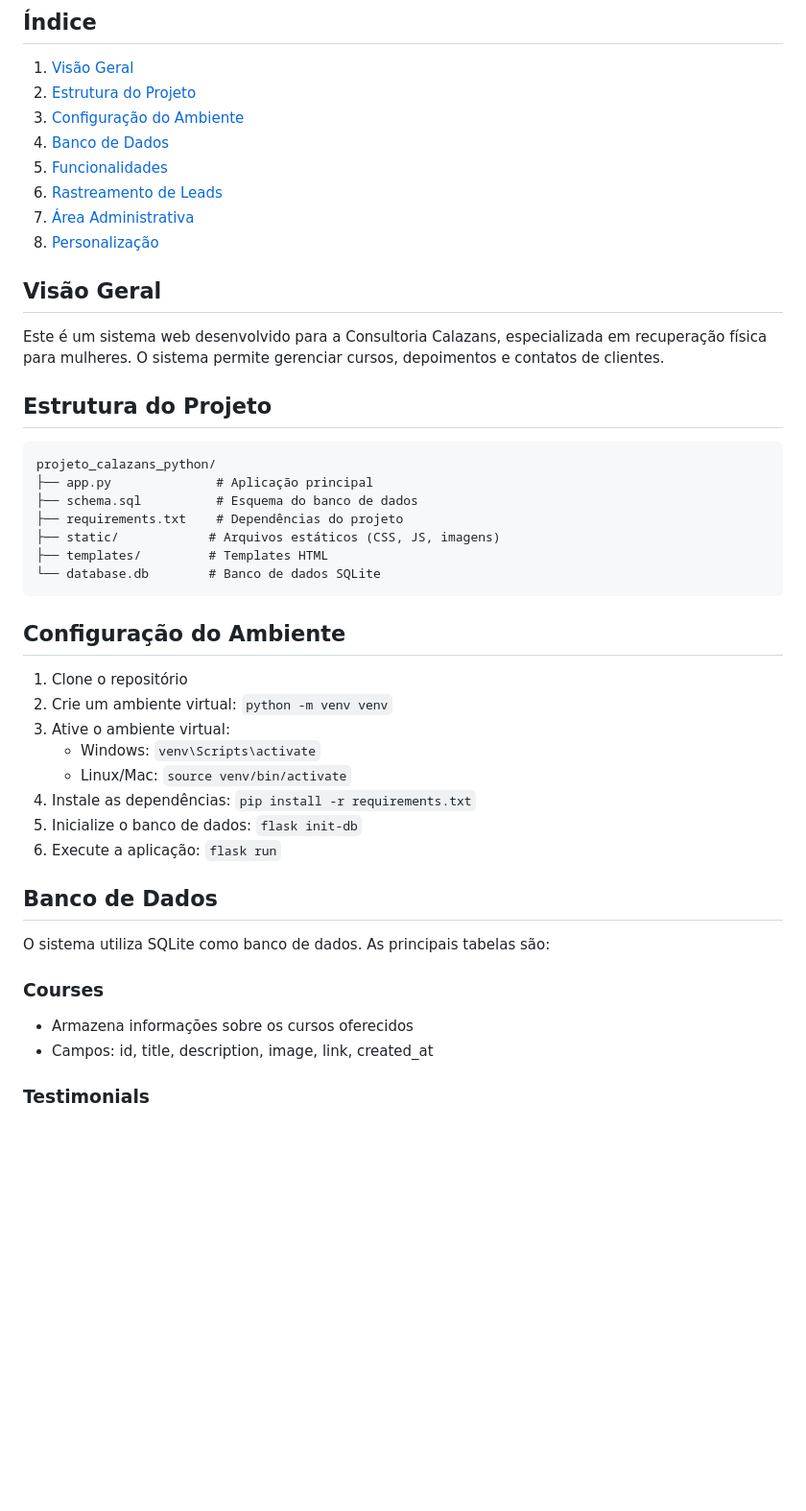
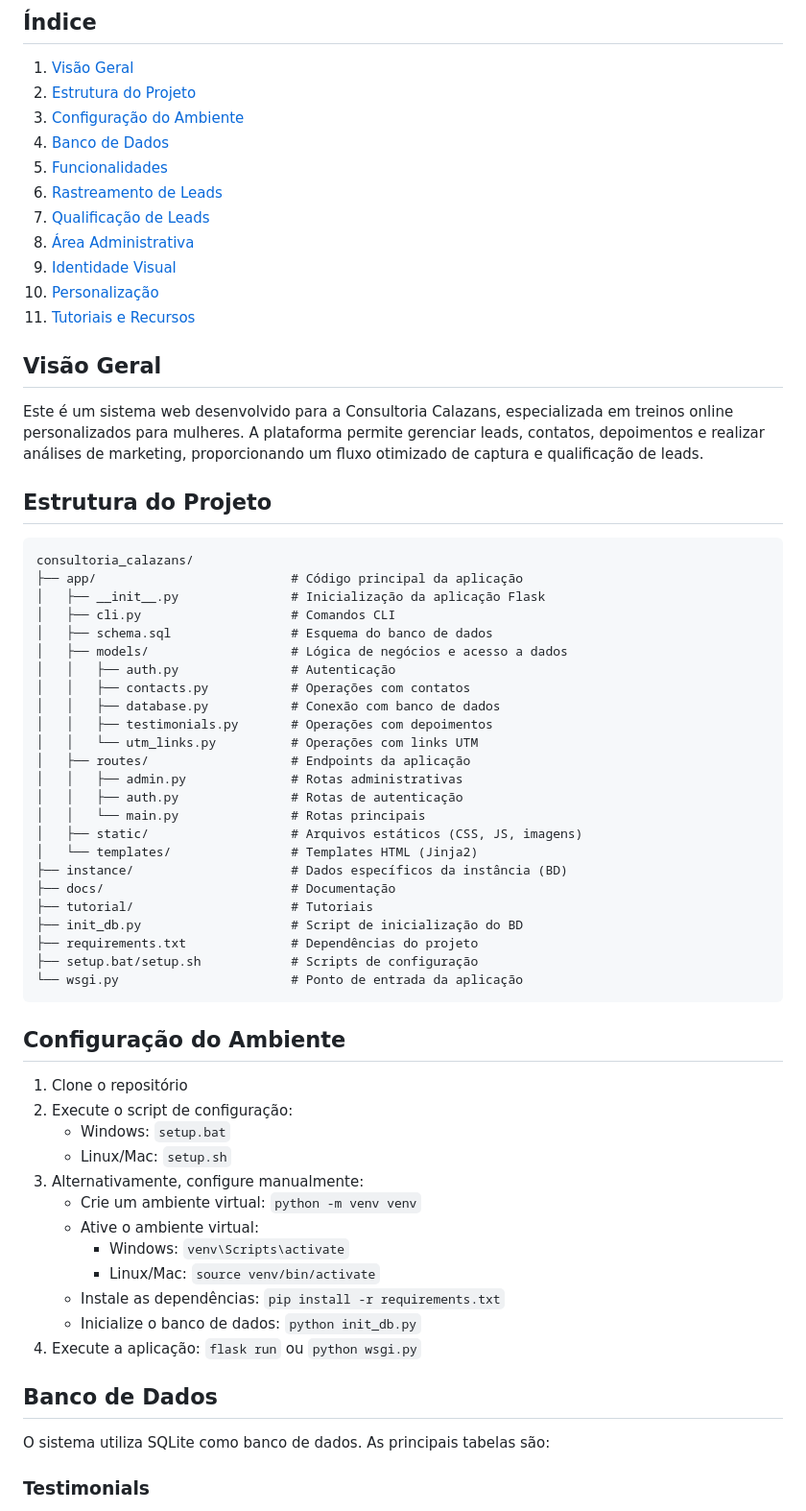
Before and after one commit to GabrielVieira1998/consultoria_calazans_v0, a Markdown page: docs/DOCUMENTACAO.md, the part around the change printed below. Shown: that part at 96% size. GitHub-like rendering; blank space fills up the shorter version.

Commit message:
Atualiza documentação do projeto com novas funcionalidades e estrutura

````diff
--- a/docs/DOCUMENTACAO.md
+++ b/docs/DOCUMENTACAO.md
@@ -7,39 +7,59 @@
 4. [Banco de Dados](#banco-de-dados)
 5. [Funcionalidades](#funcionalidades)
 6. [Rastreamento de Leads](#rastreamento-de-leads)
-7. [Área Administrativa](#área-administrativa)
-8. [Personalização](#personalização)
+7. [Qualificação de Leads](#qualificação-de-leads)
+8. [Área Administrativa](#área-administrativa)
+9. [Identidade Visual](#identidade-visual)
+10. [Personalização](#personalização)
+11. [Tutoriais e Recursos](#tutoriais-e-recursos)
 
 ## Visão Geral
-Este é um sistema web desenvolvido para a Consultoria Calazans, especializada em recuperação física para mulheres. O sistema permite gerenciar cursos, depoimentos e contatos de clientes.
+Este é um sistema web desenvolvido para a Consultoria Calazans, especializada em treinos online personalizados para mulheres. A plataforma permite gerenciar leads, contatos, depoimentos e realizar análises de marketing, proporcionando um fluxo otimizado de captura e qualificação de leads.
 
 ## Estrutura do Projeto
 ```
-projeto_calazans_python/
-├── app.py              # Aplicação principal
-├── schema.sql          # Esquema do banco de dados
-├── requirements.txt    # Dependências do projeto
-├── static/            # Arquivos estáticos (CSS, JS, imagens)
-├── templates/         # Templates HTML
-└── database.db        # Banco de dados SQLite
+consultoria_calazans/
+├── app/                          # Código principal da aplicação
+│   ├── __init__.py               # Inicialização da aplicação Flask
+│   ├── cli.py                    # Comandos CLI
+│   ├── schema.sql                # Esquema do banco de dados
+│   ├── models/                   # Lógica de negócios e acesso a dados
+│   │   ├── auth.py               # Autenticação
+│   │   ├── contacts.py           # Operações com contatos
+│   │   ├── database.py           # Conexão com banco de dados
+│   │   ├── testimonials.py       # Operações com depoimentos
+│   │   └── utm_links.py          # Operações com links UTM
+│   ├── routes/                   # Endpoints da aplicação
+│   │   ├── admin.py              # Rotas administrativas
+│   │   ├── auth.py               # Rotas de autenticação
+│   │   └── main.py               # Rotas principais
+│   ├── static/                   # Arquivos estáticos (CSS, JS, imagens)
+│   └── templates/                # Templates HTML (Jinja2)
+├── instance/                     # Dados específicos da instância (BD)
+├── docs/                         # Documentação
+├── tutorial/                     # Tutoriais
+├── init_db.py                    # Script de inicialização do BD
+├── requirements.txt              # Dependências do projeto
+├── setup.bat/setup.sh            # Scripts de configuração
+└── wsgi.py                       # Ponto de entrada da aplicação
 ```
 
 ## Configuração do Ambiente
 1. Clone o repositório
-2. Crie um ambiente virtual: `python -m venv venv`
-3. Ative o ambiente virtual:
-   - Windows: `venv\Scripts\activate`
-   - Linux/Mac: `source venv/bin/activate`
-4. Instale as dependências: `pip install -r requirements.txt`
-5. Inicialize o banco de dados: `flask init-db`
-6. Execute a aplicação: `flask run`
+2. Execute o script de configuração:
+   - Windows: `setup.bat`
+   - Linux/Mac: `setup.sh`
+3. Alternativamente, configure manualmente:
+   - Crie um ambiente virtual: `python -m venv venv`
+   - Ative o ambiente virtual:
+     - Windows: `venv\Scripts\activate`
+     - Linux/Mac: `source venv/bin/activate`
+   - Instale as dependências: `pip install -r requirements.txt`
+   - Inicialize o banco de dados: `python init_db.py`
+4. Execute a aplicação: `flask run` ou `python wsgi.py`
 
 ## Banco de Dados
 O sistema utiliza SQLite como banco de dados. As principais tabelas são:
-
-### Courses
-- Armazena informações sobre os cursos oferecidos
-- Campos: id, title, description, image, link, created_at
 
 ### Testimonials
 - Armazena depoimentos de clientes
````
Also changed, not shown: other parts of docs/DOCUMENTACAO.md (+61 -25 lines).
